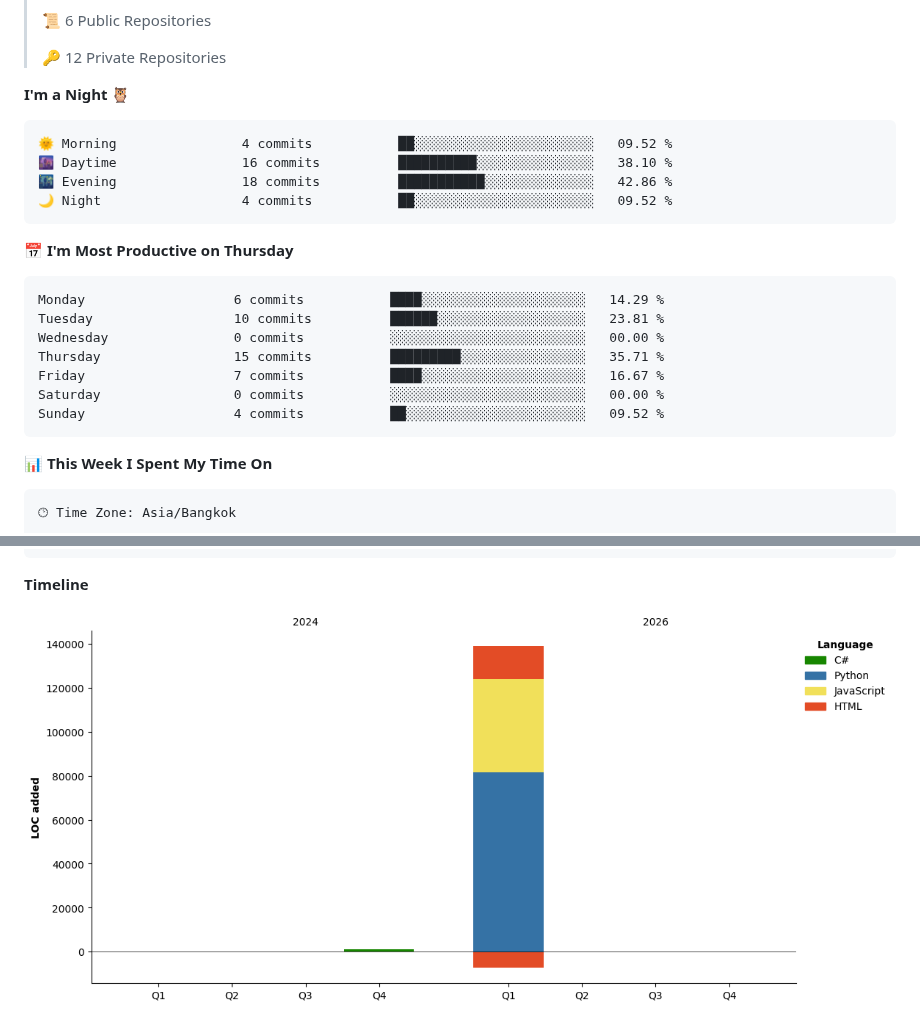
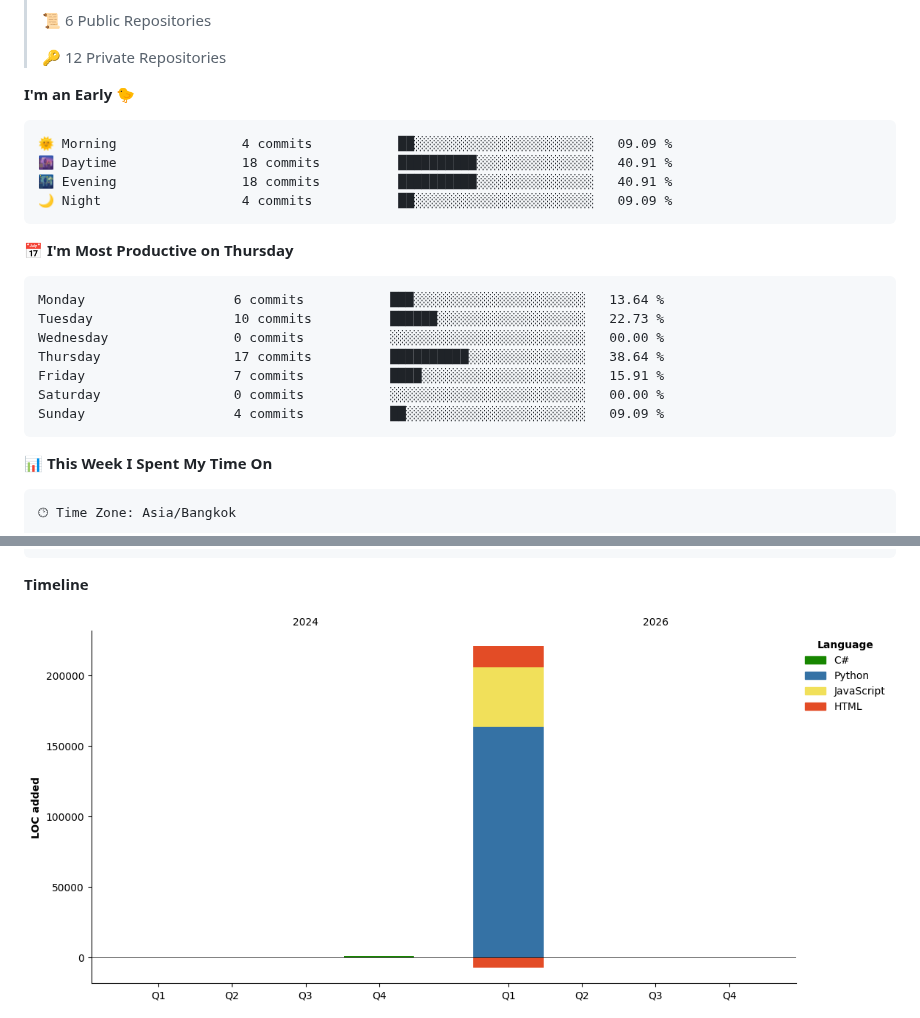
Before and after one commit to Bubi-Pre/Bubi-Pre, a Markdown page: README.md, 2 parts joined by grey strips. Rendered like a GitHub page; pictures changed too: assets/bar_graph.png.

Commit message:
Updated with Dev Metrics

````diff
--- a/README.md
+++ b/README.md
@@ -152,24 +154,24 @@ Framework tự xây từ năm 12 tuổi — nền tảng đầu tiên giúp mìn
  >
 > 🔑 12 Private Repositories
  >
-**I'm a Night 🦉**
+**I'm an Early 🐤**
 
 ```text
-🌞 Morning                4 commits           ██░░░░░░░░░░░░░░░░░░░░░░░   09.52 %
-🌆 Daytime                16 commits          ██████████░░░░░░░░░░░░░░░   38.10 %
-🌃 Evening                18 commits          ███████████░░░░░░░░░░░░░░   42.86 %
-🌙 Night                  4 commits           ██░░░░░░░░░░░░░░░░░░░░░░░   09.52 %
+🌞 Morning                4 commits           ██░░░░░░░░░░░░░░░░░░░░░░░   09.09 %
+🌆 Daytime                18 commits          ██████████░░░░░░░░░░░░░░░   40.91 %
+🌃 Evening                18 commits          ██████████░░░░░░░░░░░░░░░   40.91 %
+🌙 Night                  4 commits           ██░░░░░░░░░░░░░░░░░░░░░░░   09.09 %
 ```
 📅 **I'm Most Productive on Thursday**
 
 ```text
-Monday                   6 commits           ████░░░░░░░░░░░░░░░░░░░░░   14.29 %
-Tuesday                  10 commits          ██████░░░░░░░░░░░░░░░░░░░   23.81 %
+Monday                   6 commits           ███░░░░░░░░░░░░░░░░░░░░░░   13.64 %
+Tuesday                  10 commits          ██████░░░░░░░░░░░░░░░░░░░   22.73 %
 Wednesday                0 commits           ░░░░░░░░░░░░░░░░░░░░░░░░░   00.00 %
-Thursday                 15 commits          █████████░░░░░░░░░░░░░░░░   35.71 %
-Friday                   7 commits           ████░░░░░░░░░░░░░░░░░░░░░   16.67 %
+Thursday                 17 commits          ██████████░░░░░░░░░░░░░░░   38.64 %
+Friday                   7 commits           ████░░░░░░░░░░░░░░░░░░░░░   15.91 %
 Saturday                 0 commits           ░░░░░░░░░░░░░░░░░░░░░░░░░   00.00 %
-Sunday                   4 commits           ██░░░░░░░░░░░░░░░░░░░░░░░   09.52 %
+Sunday                   4 commits           ██░░░░░░░░░░░░░░░░░░░░░░░   09.09 %
 ```
 
 
````
Also changed, not shown: other parts of README.md (+3 -1 lines).
